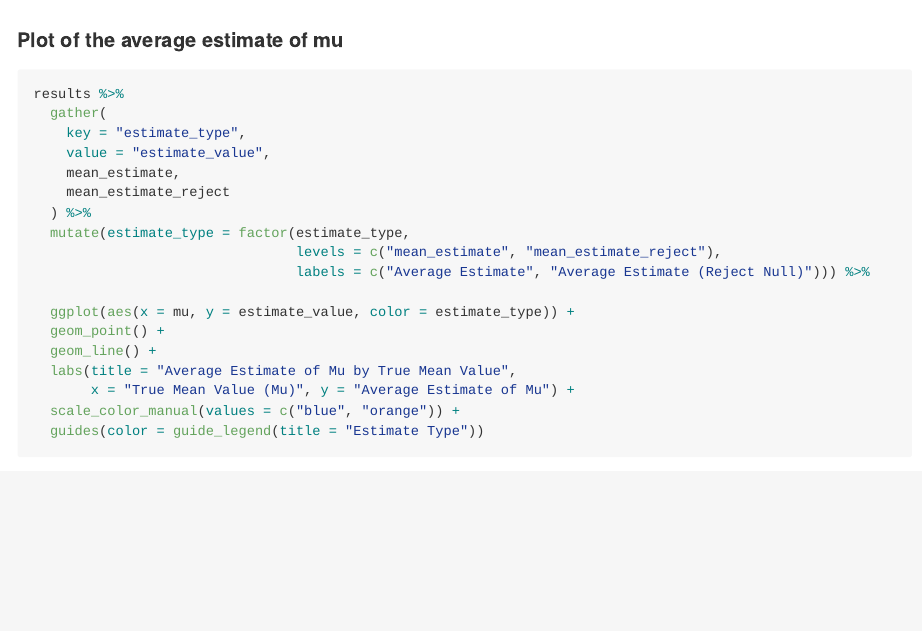
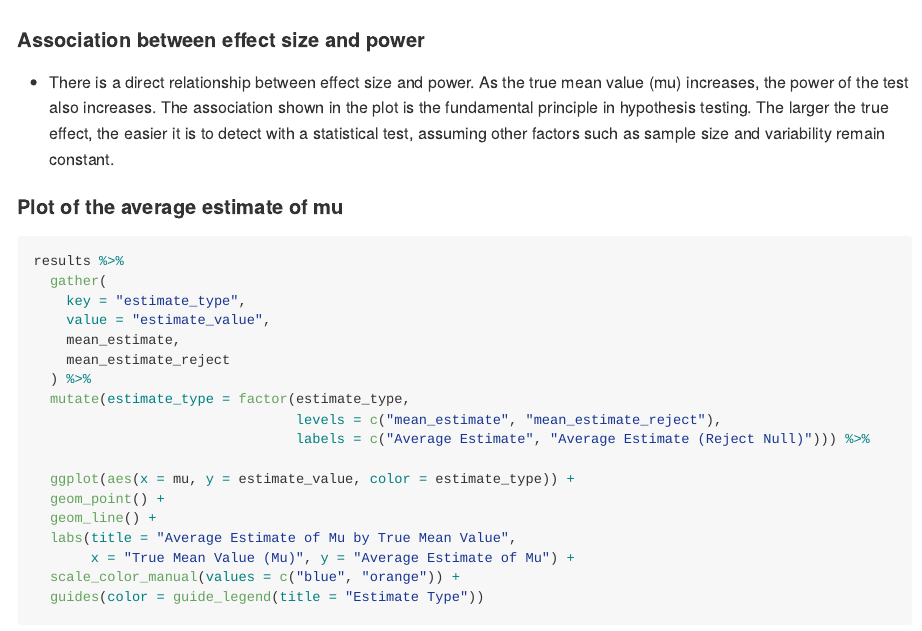
Before and after one commit to HinglingYu/p8105_hw5_ay2600, an R Markdown document (p8105_hw5_ay2600.Rmd): the page in a window 1100 px wide, from 2190 px down. The pictures show the output file p8105_hw5_ay2600.md that the author committed with the source, drawn offline in the style of GitHub.

Commit message:
Plot Description: association between effect size and power

````diff
--- a/p8105_hw5_ay2600.Rmd
+++ b/p8105_hw5_ay2600.Rmd
@@ -125,6 +125,10 @@ results %>%
 
 ```
 
+#### Association between effect size and power
+
+- There is a direct relationship between effect size and power. As the true mean value (mu) increases, the power of the test also increases. The association shown in the plot is the fundamental principle in hypothesis testing. The larger the true effect, the easier it is to detect with a statistical test, assuming other factors such as sample size and variability remain constant.
+
 #### Plot of the average estimate of mu
 ```{r}
 results %>%
````
Also changed, not shown: p8105_hw5_ay2600.md.
